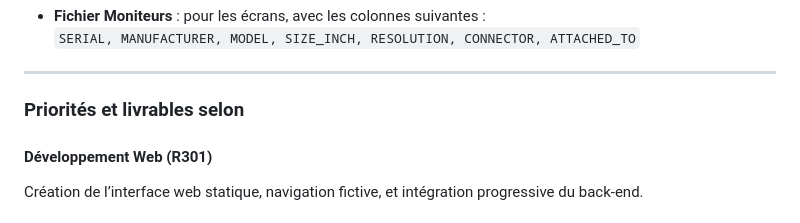
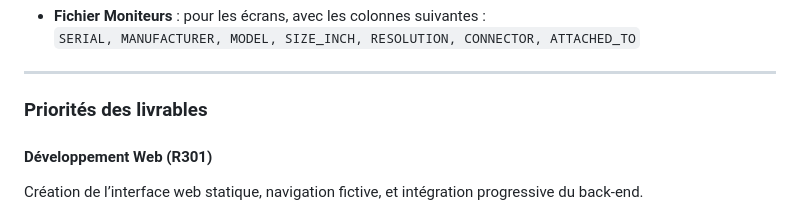
Before and after one commit to ivybix/SAE, a Markdown page: Analyse/Cahier des charges.md, the part around the change. Drawn GitHub-style.

```diff
--- a/Analyse/Cahier des charges.md
+++ b/Analyse/Cahier des charges.md
@@ -54,7 +54,7 @@ Deux fichiers de données au format CSV seront fournis :
 
 ---
 
-### Priorités et livrables selon
+### Priorités des livrables
 
 #### Développement Web (R301)
 Création de l’interface web statique, navigation fictive, et intégration progressive du back-end.
```
